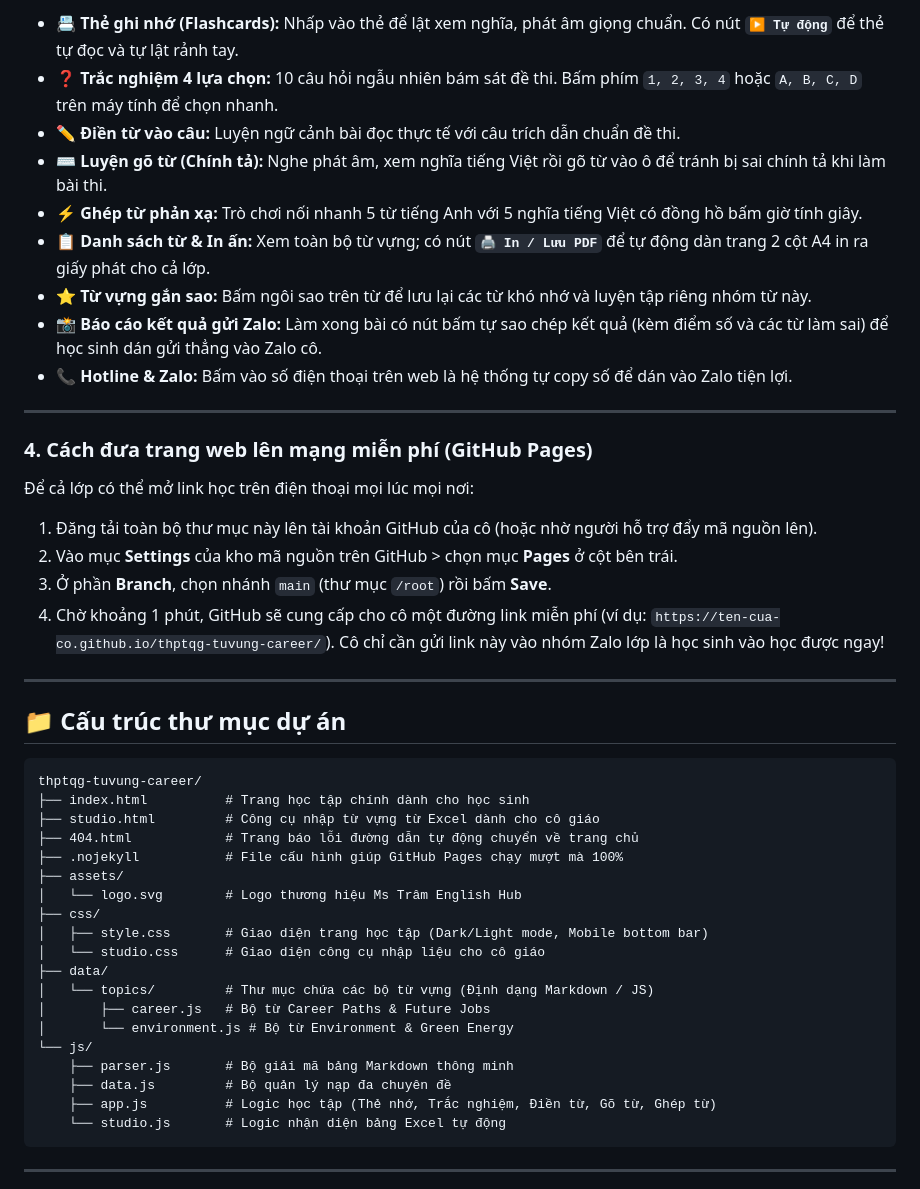
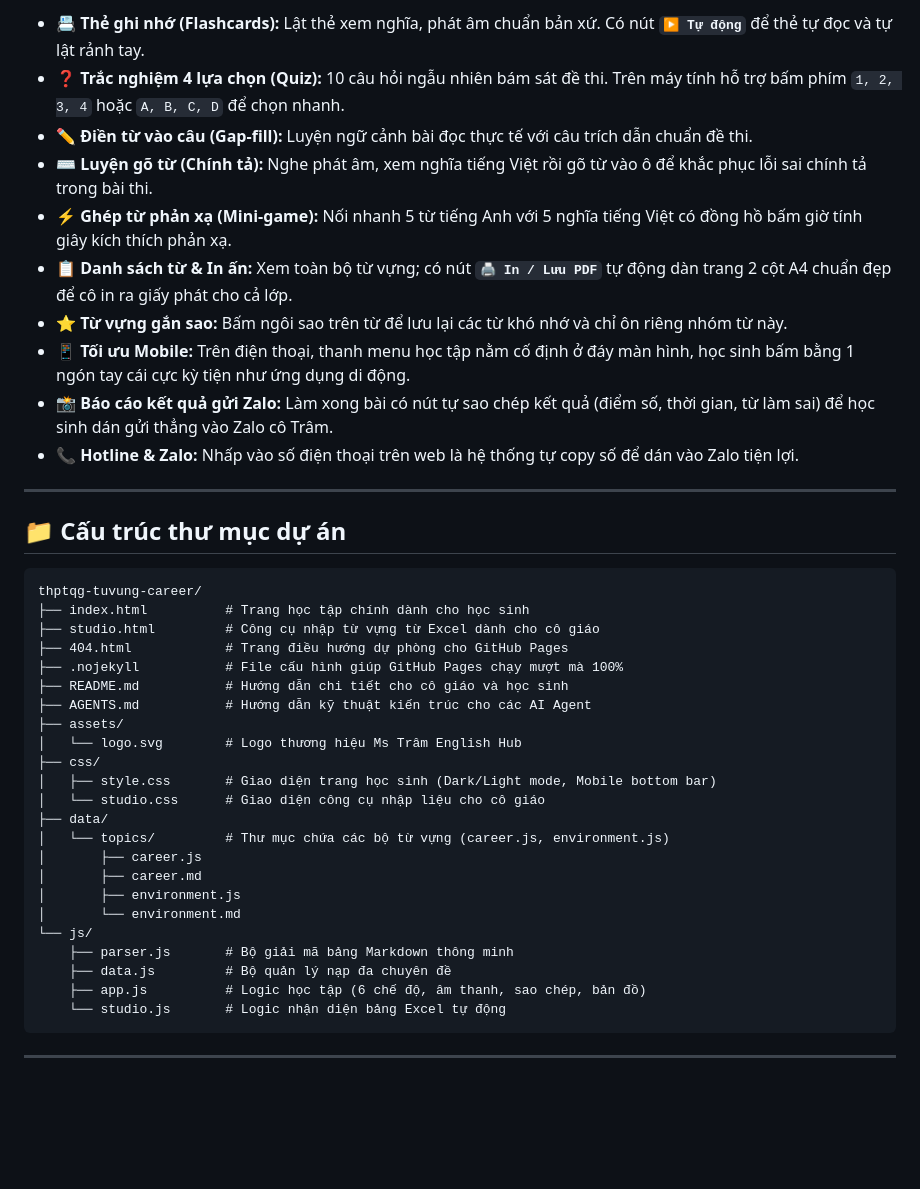
Before and after one commit to kishikuun/thptqg-tuvung-career, a Markdown page: README.md, the part around one of its changes. Rendered like a GitHub page; blank space fills up the shorter version.

````diff
--- a/README.md
+++ b/README.md
@@ -42,23 +50,14 @@ Cô không cần biết viết code, chỉ cần làm theo 4 bước sau:
 
-* 📇 **Thẻ ghi nhớ (Flashcards):** Nhấp vào thẻ để lật xem nghĩa, phát âm giọng chuẩn. Có nút **`▶ Tự động`** để thẻ tự đọc và tự lật rảnh tay.
-* ❓ **Trắc nghiệm 4 lựa chọn:** 10 câu hỏi ngẫu nhiên bám sát đề thi. Bấm phím `1, 2, 3, 4` hoặc `A, B, C, D` trên máy tính để chọn nhanh.
-* ✏️ **Điền từ vào câu:** Luyện ngữ cảnh bài đọc thực tế với câu trích dẫn chuẩn đề thi.
-* ⌨️ **Luyện gõ từ (Chính tả):** Nghe phát âm, xem nghĩa tiếng Việt rồi gõ từ vào ô để tránh bị sai chính tả khi làm bài thi.
-* ⚡ **Ghép từ phản xạ:** Trò chơi nối nhanh 5 từ tiếng Anh với 5 nghĩa tiếng Việt có đồng hồ bấm giờ tính giây.
-* 📋 **Danh sách từ & In ấn:** Xem toàn bộ từ vựng; có nút **`🖨️ In / Lưu PDF`** để tự động dàn trang 2 cột A4 in ra giấy phát cho cả lớp.
-* ⭐ **Từ vựng gắn sao:** Bấm ngôi sao trên từ để lưu lại các từ khó nhớ và luyện tập riêng nhóm từ này.
-* 📸 **Báo cáo kết quả gửi Zalo:** Làm xong bài có nút bấm tự sao chép kết quả (kèm điểm số và các từ làm sai) để học sinh dán gửi thẳng vào Zalo cô.
-* 📞 **Hotline & Zalo:** Bấm vào số điện thoại trên web là hệ thống tự copy số để dán vào Zalo tiện lợi.
-
----
-
-### 4. Cách đưa trang web lên mạng miễn phí (GitHub Pages)
-
-Để cả lớp có thể mở link học trên điện thoại mọi lúc mọi nơi:
-1. Đăng tải toàn bộ thư mục này lên tài khoản GitHub của cô (hoặc nhờ người hỗ trợ đẩy mã nguồn lên).
-2. Vào mục **Settings** của kho mã nguồn trên GitHub > chọn mục **Pages** ở cột bên trái.
-3. Ở phần **Branch**, chọn nhánh `main` (thư mục `/root`) rồi bấm **Save**.
-4. Chờ khoảng 1 phút, GitHub sẽ cung cấp cho cô một đường link miễn phí (ví dụ: `https://ten-cua-co.github.io/thptqg-tuvung-career/`). Cô chỉ cần gửi link này vào nhóm Zalo lớp là học sinh vào học được ngay!
+* 📇 **Thẻ ghi nhớ (Flashcards):** Lật thẻ xem nghĩa, phát âm chuẩn bản xứ. Có nút **`▶ Tự động`** để thẻ tự đọc và tự lật rảnh tay.
+* ❓ **Trắc nghiệm 4 lựa chọn (Quiz):** 10 câu hỏi ngẫu nhiên bám sát đề thi. Trên máy tính hỗ trợ bấm phím `1, 2, 3, 4` hoặc `A, B, C, D` để chọn nhanh.
+* ✏️ **Điền từ vào câu (Gap-fill):** Luyện ngữ cảnh bài đọc thực tế với câu trích dẫn chuẩn đề thi.
+* ⌨️ **Luyện gõ từ (Chính tả):** Nghe phát âm, xem nghĩa tiếng Việt rồi gõ từ vào ô để khắc phục lỗi sai chính tả trong bài thi.
+* ⚡ **Ghép từ phản xạ (Mini-game):** Nối nhanh 5 từ tiếng Anh với 5 nghĩa tiếng Việt có đồng hồ bấm giờ tính giây kích thích phản xạ.
+* 📋 **Danh sách từ & In ấn:** Xem toàn bộ từ vựng; có nút **`🖨️ In / Lưu PDF`** tự động dàn trang 2 cột A4 chuẩn đẹp để cô in ra giấy phát cho cả lớp.
+* ⭐ **Từ vựng gắn sao:** Bấm ngôi sao trên từ để lưu lại các từ khó nhớ và chỉ ôn riêng nhóm từ này.
+* 📱 **Tối ưu Mobile:** Trên điện thoại, thanh menu học tập nằm cố định ở đáy màn hình, học sinh bấm bằng 1 ngón tay cái cực kỳ tiện như ứng dụng di động.
+* 📸 **Báo cáo kết quả gửi Zalo:** Làm xong bài có nút tự sao chép kết quả (điểm số, thời gian, từ làm sai) để học sinh dán gửi thẳng vào Zalo cô Trâm.
+* 📞 **Hotline & Zalo:** Nhấp vào số điện thoại trên web là hệ thống tự copy số để dán vào Zalo tiện lợi.
 
 ---
 
@@ -68,21 +67,25 @@ Cô không cần biết viết code, chỉ cần làm theo 4 bước sau:
 thptqg-tuvung-career/
 ├── index.html          # Trang học tập chính dành cho học sinh
 ├── studio.html         # Công cụ nhập từ vựng từ Excel dành cho cô giáo
-├── 404.html            # Trang báo lỗi đường dẫn tự động chuyển về trang chủ
+├── 404.html            # Trang điều hướng dự phòng cho GitHub Pages
 ├── .nojekyll           # File cấu hình giúp GitHub Pages chạy mượt mà 100%
+├── README.md           # Hướng dẫn chi tiết cho cô giáo và học sinh
+├── AGENTS.md           # Hướng dẫn kỹ thuật kiến trúc cho các AI Agent
 ├── assets/
 │   └── logo.svg        # Logo thương hiệu Ms Trâm English Hub
 ├── css/
-│   ├── style.css       # Giao diện trang học tập (Dark/Light mode, Mobile bottom bar)
+│   ├── style.css       # Giao diện trang học sinh (Dark/Light mode, Mobile bottom bar)
 │   └── studio.css      # Giao diện công cụ nhập liệu cho cô giáo
 ├── data/
-│   └── topics/         # Thư mục chứa các bộ từ vựng (Định dạng Markdown / JS)
-│       ├── career.js   # Bộ từ Career Paths & Future Jobs
-│       └── environment.js # Bộ từ Environment & Green Energy
+│   └── topics/         # Thư mục chứa các bộ từ vựng (career.js, environment.js)
+│       ├── career.js
+│       ├── career.md
+│       ├── environment.js
+│       └── environment.md
 └── js/
     ├── parser.js       # Bộ giải mã bảng Markdown thông minh
     ├── data.js         # Bộ quản lý nạp đa chuyên đề
-    ├── app.js          # Logic học tập (Thẻ nhớ, Trắc nghiệm, Điền từ, Gõ từ, Ghép từ)
+    ├── app.js          # Logic học tập (6 chế độ, âm thanh, sao chép, bản đồ)
     └── studio.js       # Logic nhận diện bảng Excel tự động
 ```
 
````
Also changed, not shown: other parts of README.md (+26 -18 lines).
